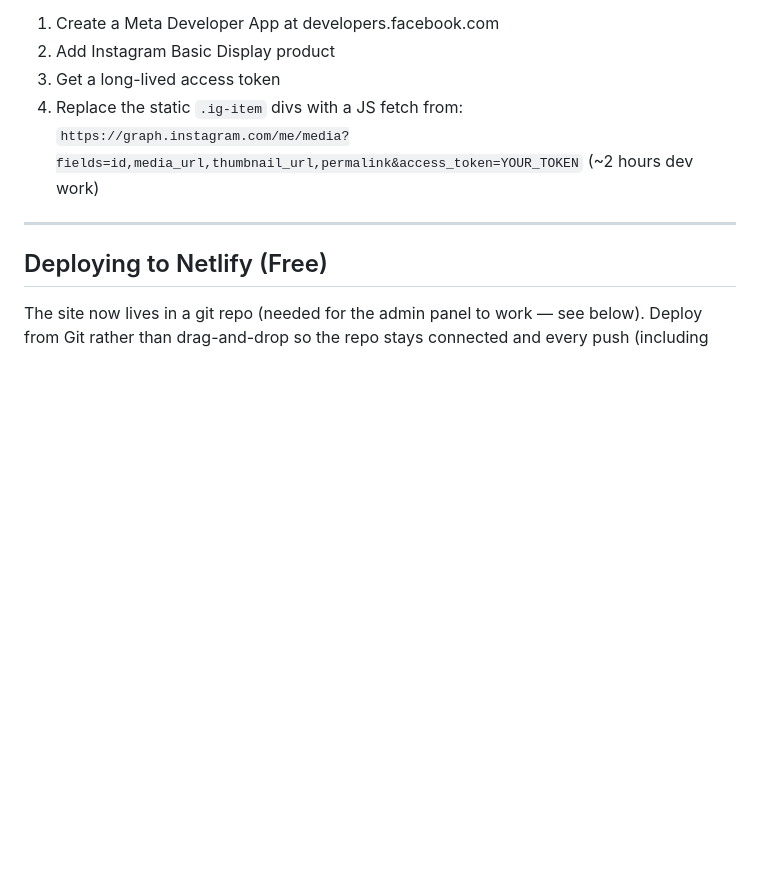
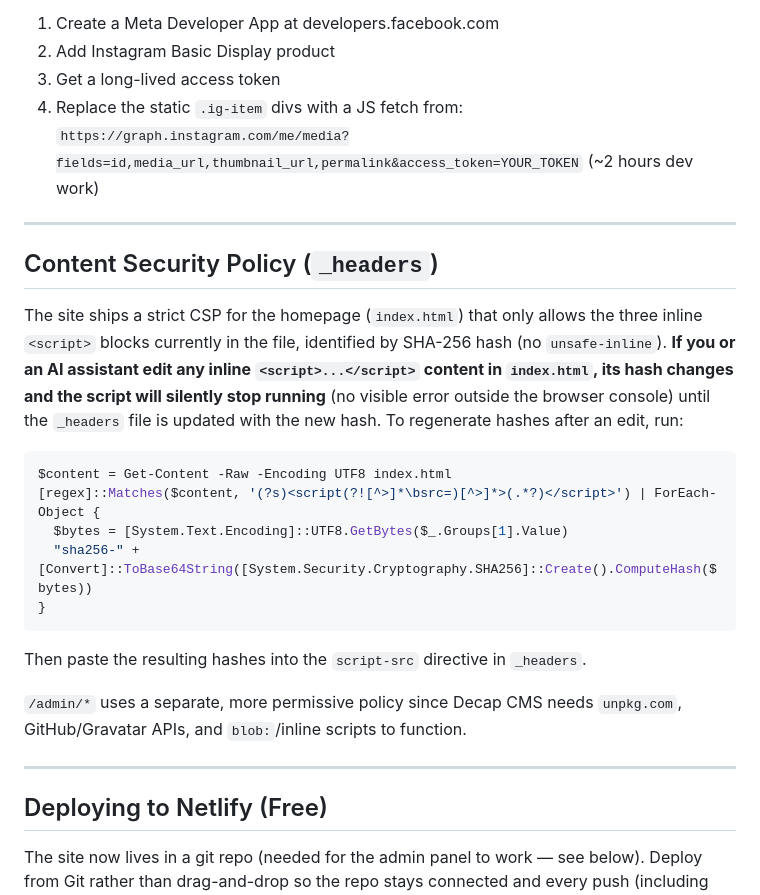
Before and after one commit to faizanshahzadd/reverb-merch-master, a Markdown page: DEVELOPER.md, the part around the change. Rendered like a GitHub page; blank space fills up the shorter version.

````diff
--- a/DEVELOPER.md
+++ b/DEVELOPER.md
@@ -127,6 +127,28 @@ To connect real Instagram feed:
 
 ---
 
+## Content Security Policy (`_headers`)
+
+The site ships a strict CSP for the homepage (`index.html`) that only allows the
+three inline `<script>` blocks currently in the file, identified by SHA-256 hash
+(no `unsafe-inline`). **If you or an AI assistant edit any inline `<script>...</script>`
+content in `index.html`, its hash changes and the script will silently stop
+running** (no visible error outside the browser console) until the `_headers`
+file is updated with the new hash. To regenerate hashes after an edit, run:
+```powershell
+$content = Get-Content -Raw -Encoding UTF8 index.html
+[regex]::Matches($content, '(?s)<script(?![^>]*\bsrc=)[^>]*>(.*?)</script>') | ForEach-Object {
+  $bytes = [System.Text.Encoding]::UTF8.GetBytes($_.Groups[1].Value)
+  "sha256-" + [Convert]::ToBase64String([System.Security.Cryptography.SHA256]::Create().ComputeHash($bytes))
+}
+```
+Then paste the resulting hashes into the `script-src` directive in `_headers`.
+
+`/admin/*` uses a separate, more permissive policy since Decap CMS needs
+`unpkg.com`, GitHub/Gravatar APIs, and `blob:`/inline scripts to function.
+
+---
+
 ## Deploying to Netlify (Free)
 
 The site now lives in a git repo (needed for the admin panel to work — see below).
````
